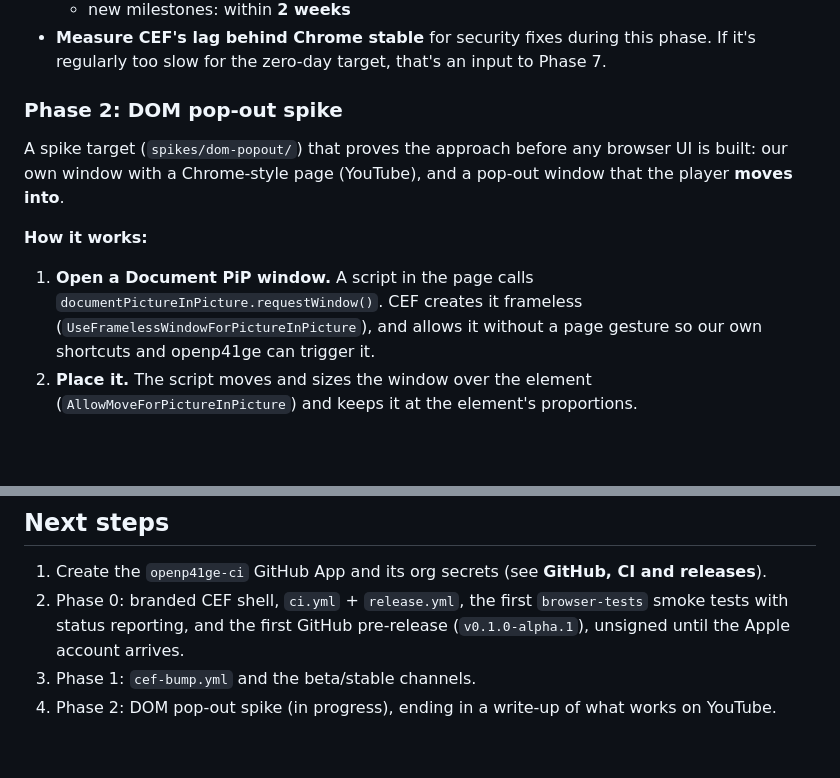
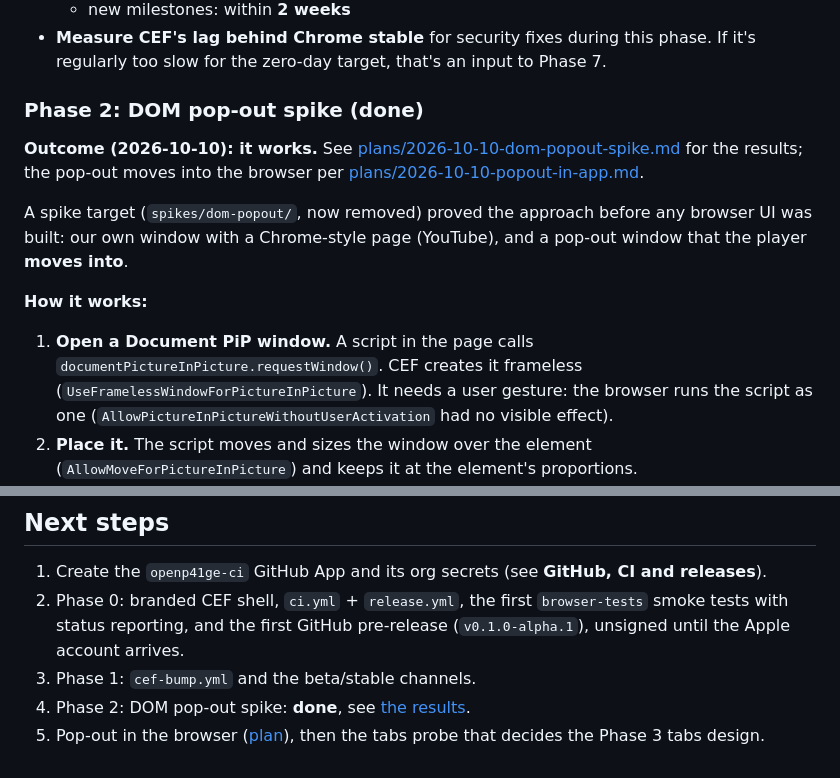
Before and after one commit to openp41ge/browser, a Markdown page: PLAN.md, 2 parts joined by grey strips. GitHub-like rendering; blank space fills up the shorter version.

Commit message:
docs: DOM pop-out spike results; plan for pop-out in the browser
Co-Authored-By: Claude Opus 5.5 <noreply@anthropic.com>

```diff
--- a/PLAN.md
+++ b/PLAN.md
@@ -305,18 +305,24 @@ Prove the toolchain end to end before features.
   phase. If it's regularly too slow for the zero-day target, that's an input to
   Phase 7.
 
-### Phase 2: DOM pop-out spike
+### Phase 2: DOM pop-out spike (done)
 
-A spike target (`spikes/dom-popout/`) that proves the approach before any
-browser UI is built: our own window with a Chrome-style page (YouTube), and a
-pop-out window that the player **moves into**.
+**Outcome (2026-10-10): it works.** See
+[plans/2026-10-10-dom-popout-spike.md](plans/2026-10-10-dom-popout-spike.md)
+for the results; the pop-out moves into the browser per
+[plans/2026-10-10-popout-in-app.md](plans/2026-10-10-popout-in-app.md).
+
+A spike target (`spikes/dom-popout/`, now removed) proved the approach before
+any browser UI was built: our own window with a Chrome-style page (YouTube),
+and a pop-out window that the player **moves into**.
 
 **How it works:**
 
 1. **Open a Document PiP window.** A script in the page calls
    `documentPictureInPicture.requestWindow()`. CEF creates it frameless
-   (`UseFramelessWindowForPictureInPicture`), and allows it without a page
-   gesture so our own shortcuts and openp41ge can trigger it.
+   (`UseFramelessWindowForPictureInPicture`). It needs a user gesture: the
+   browser runs the script as one (`AllowPictureInPictureWithoutUserActivation`
+   had no visible effect).
 2. **Place it.** The script moves and sizes the window over the element
    (`AllowMoveForPictureInPicture`) and keeps it at the element's
    proportions.
@@ -492,5 +498,7 @@ for macOS windowing); not Chromium internals unless Phase 7 happens.
    `browser-tests` smoke tests with status reporting, and the first GitHub
    pre-release (`v0.1.0-alpha.1`), unsigned until the Apple account arrives.
 3. Phase 1: `cef-bump.yml` and the beta/stable channels.
-4. Phase 2: DOM pop-out spike (in progress), ending in a write-up of what
-   works on YouTube.
+4. Phase 2: DOM pop-out spike: **done**, see
+   [the results](plans/2026-10-10-dom-popout-spike.md).
+5. Pop-out in the browser ([plan](plans/2026-10-10-popout-in-app.md)), then
+   the tabs probe that decides the Phase 3 tabs design.
```
Also changed, not shown: plans/2026-10-10-dom-popout-spike.md (added, +81 -0 lines), plans/2026-10-10-popout-in-app.md (added, +58 -0 lines).
